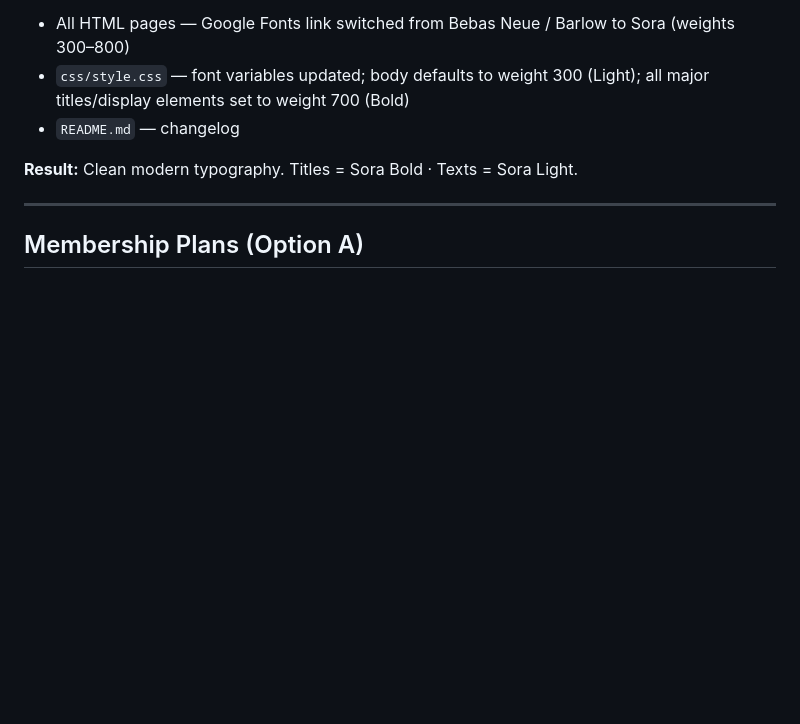
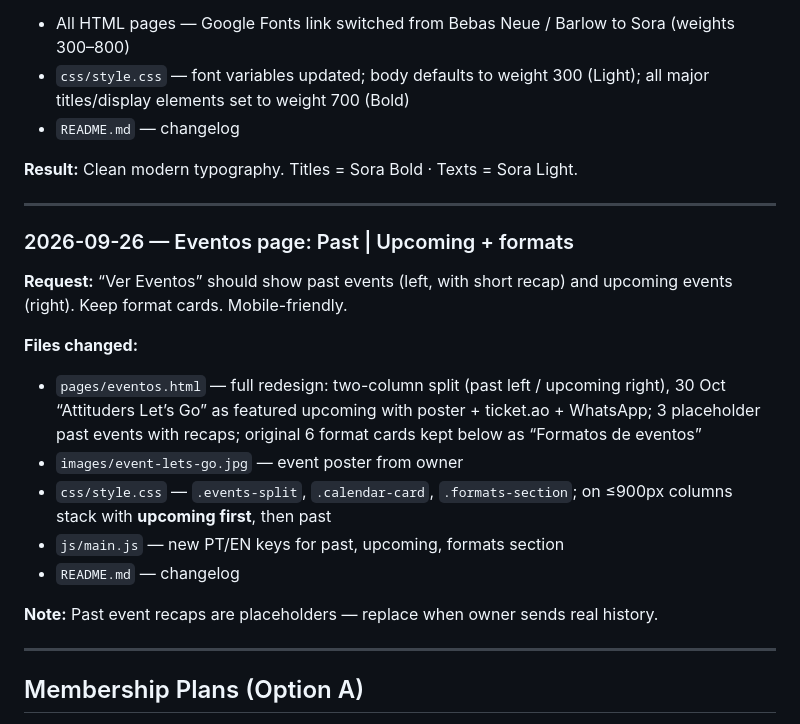
Before and after one commit to Workersdevao2/Attitude-run-club, a Markdown page: attitude-run-club/README.md, the part around the change. GitHub-like rendering; blank space fills up the shorter version.

```diff
--- a/attitude-run-club/README.md
+++ b/attitude-run-club/README.md
@@ -141,6 +141,20 @@ A visible X appears in the top-right of the mobile menu. Clicking it (or any lin
 
 ---
 
+### 2026-09-26 — Eventos page: Past | Upcoming + formats
+**Request:** “Ver Eventos” should show past events (left, with short recap) and upcoming events (right). Keep format cards. Mobile-friendly.
+
+**Files changed:**
+- `pages/eventos.html` — full redesign: two-column split (past left / upcoming right), 30 Oct “Attituders Let’s Go” as featured upcoming with poster + ticket.ao + WhatsApp; 3 placeholder past events with recaps; original 6 format cards kept below as “Formatos de eventos”
+- `images/event-lets-go.jpg` — event poster from owner
+- `css/style.css` — `.events-split`, `.calendar-card`, `.formats-section`; on ≤900px columns stack with **upcoming first**, then past
+- `js/main.js` — new PT/EN keys for past, upcoming, formats section
+- `README.md` — changelog
+
+**Note:** Past event recaps are placeholders — replace when owner sends real history.
+
+---
+
 ## Membership Plans (Option A)
 - Inscrição: **10.000 Kz** (one-time)
 - Normal: **20.000 Kz/mês**
```
